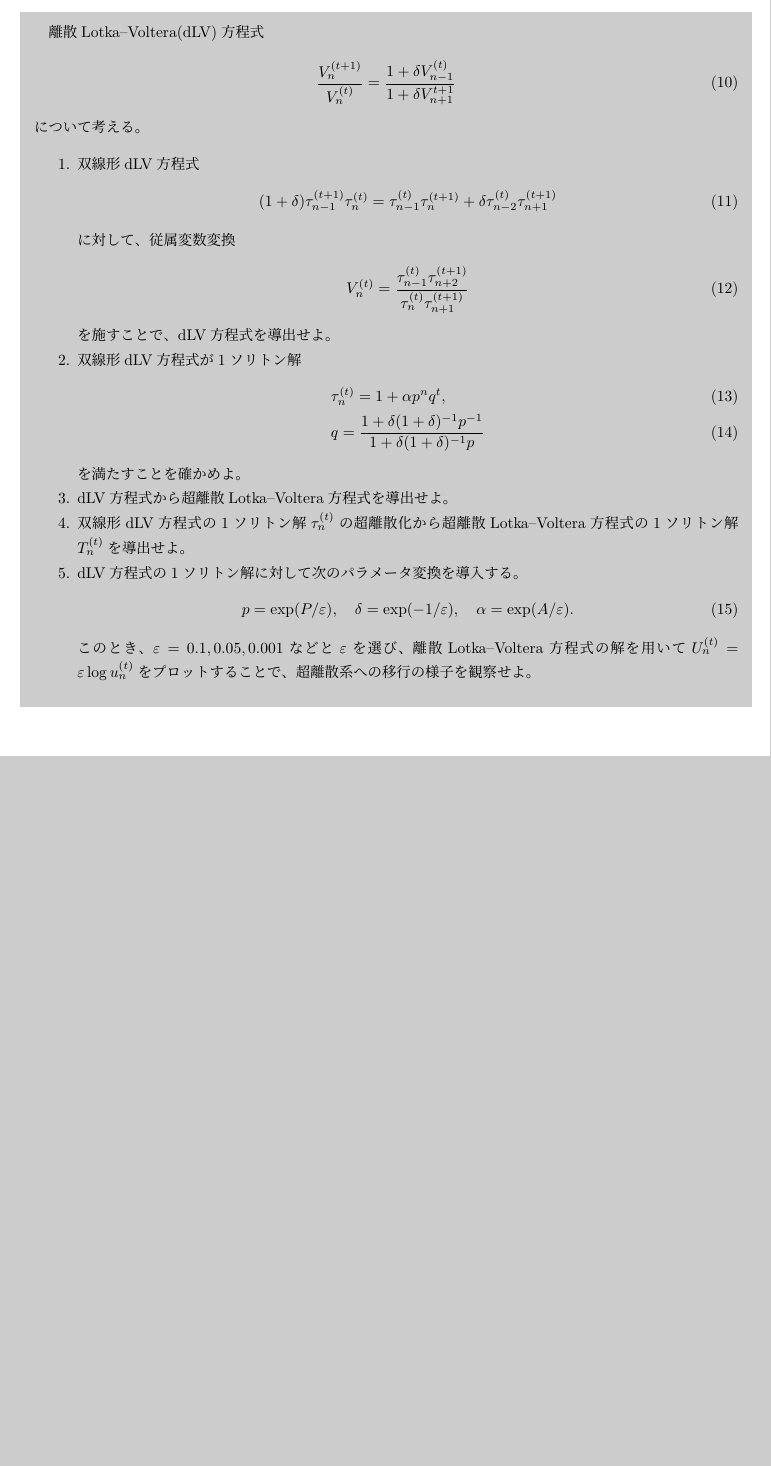
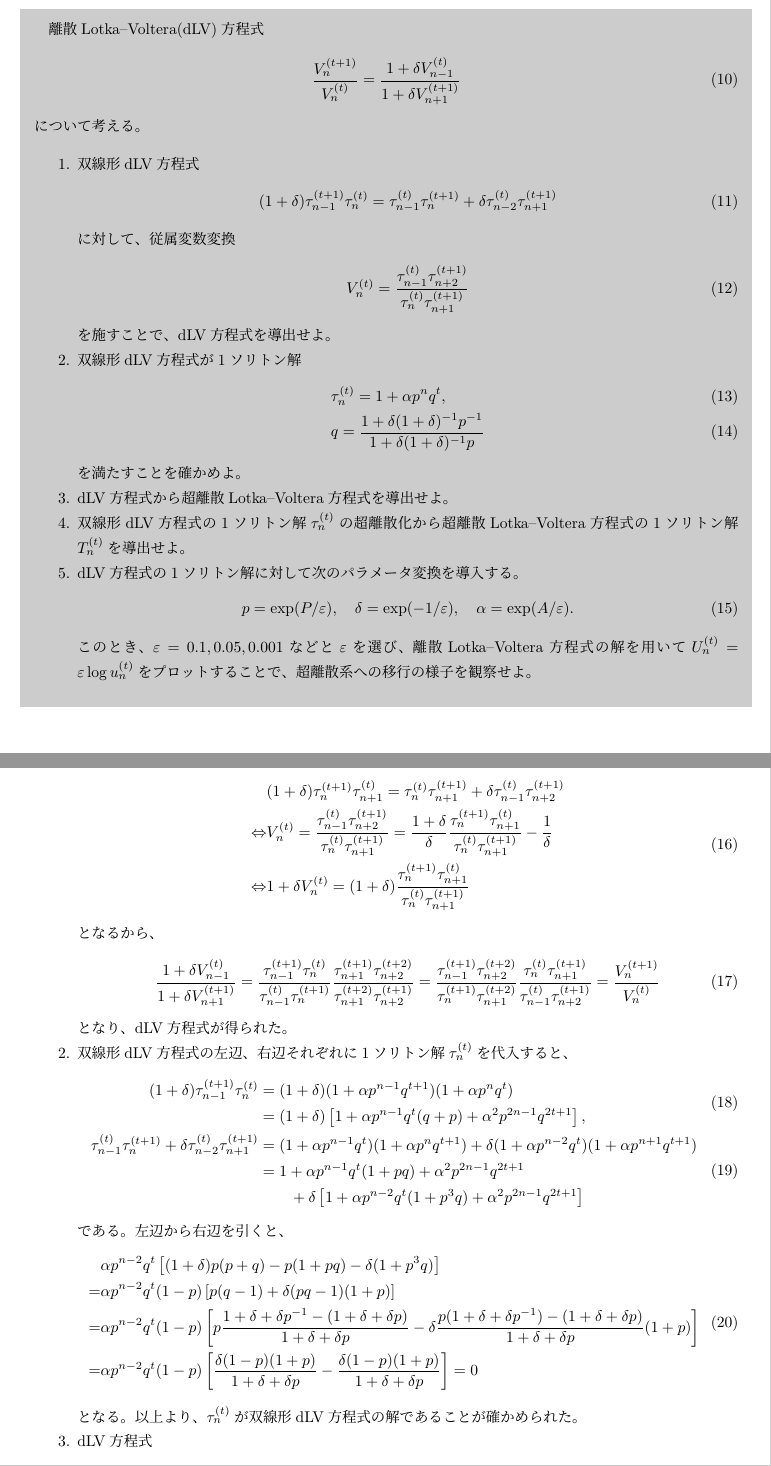
Before and after one commit to yonesuke/TIL, a LaTeX document (Notes/lv.tex): part of page 2 of 2 before the commit and two parts of pages 2 and 3 of 4 after it, the two joined at a grey line, cut so that both start at the same text, the shorter picture padded with empty space. Compiled offline with pLaTeX and dvipdfmx.

Commit message:
ongoing: solving the problems

```diff
--- a/Notes/lv.tex
+++ b/Notes/lv.tex
@@ -120,3 +124,62 @@ p=\exp(P/\varepsilon),\quad
 プロットすることで、超離散系への移行の様子を観察せよ。
 \end{enumerate}
 \end{shaded}
+\begin{enumerate}
+\item 双線形dLV方程式を$n\to n+1$にシフトして整理すると、
+\begin{align}
+\begin{split}
+&(1+\delta)\tau_{n}^{(t+1)}\tau_{n+1}^{(t)}=\tau_{n}^{(t)}\tau_{n+1}^{(t+1)}
++\delta\tau_{n-1}^{(t)}\tau_{n+2}^{(t+1)}
+\\
+\Leftrightarrow&
+V_{n}^{(t)}=\frac{\tau_{n-1}^{(t)}\tau_{n+2}^{(t+1)}}{\tau_{n}^{(t)}\tau_{n+1}^{(t+1)}}
+=\frac{1+\delta}{\delta}\frac{\tau_{n}^{(t+1)}\tau_{n+1}^{(t)}}{\tau_{n}^{(t)}\tau_{n+1}^{(t+1)}}-\frac{1}{\delta}\\
+\Leftrightarrow&
+1+\delta V_{n}^{(t)}=(1+\delta)\frac{\tau_{n}^{(t+1)}\tau_{n+1}^{(t)}}
+{\tau_{n}^{(t)}\tau_{n+1}^{(t+1)}}
+\end{split}
+\end{align}
+となるから、
+\begin{align}
+\begin{split}
+\frac{1+\delta V_{n-1}^{(t)}}{1+\delta V_{n+1}^{(t+1)}}
+&=\frac{\tau_{n-1}^{(t+1)}\tau_{n}^{(t)}}{\tau_{n-1}^{(t)}\tau_{n}^{(t+1)}}
+\frac{\tau_{n+1}^{(t+1)}\tau_{n+2}^{(t+2)}}{\tau_{n+1}^{(t+2)}\tau_{n+2}^{(t+1)}}
+=\frac{\tau_{n-1}^{(t+1)}\tau_{n+2}^{(t+2)}}{\tau_{n}^{(t+1)}\tau_{n+1}^{(t+2)}}
+\frac{\tau_{n}^{(t)}\tau_{n+1}^{(t+1)}}{\tau_{n-1}^{(t)}\tau_{n+2}^{(t+1)}}
+=\frac{V_{n}^{(t+1)}}{V_{n}^{(t)}}
+\end{split}
+\end{align}
+となり、dLV方程式が得られた。
+\item
+双線形dLV方程式の左辺、右辺それぞれに1ソリトン解$\tau_{n}^{(t)}$を代入すると、
+\begin{align}
+\begin{split}
+(1+\delta)\tau_{n-1}^{(t+1)}\tau_{n}^{(t)}
+&=(1+\delta)(1+\alpha p^{n-1}q^{t+1})(1+\alpha p^{n}q^{t})\\
+&=(1+\delta)\left[1+\alpha p^{n-1}q^{t}(q+p)+\alpha^{2}p^{2n-1}q^{2t+1}\right],
+\end{split}\\
+\begin{split}
+\tau_{n-1}^{(t)}\tau_{n}^{(t+1)}+\delta\tau_{n-2}^{(t)}\tau_{n+1}^{(t+1)}
+&=(1+\alpha p^{n-1}q^{t})(1+\alpha p^{n}q^{t+1})
++\delta(1+\alpha p^{n-2}q^{t})(1+\alpha p^{n+1}q^{t+1})\\
+&=1+\alpha p^{n-1}q^{t}(1+pq)+\alpha^{2}p^{2n-1}q^{2t+1}\\
+&\qquad+\delta\left[1+\alpha p^{n-2}q^{t}(1+p^{3}q)+\alpha^{2}p^{2n-1}q^{2t+1}\right]
+\end{split}
+\end{align}
+である。左辺から右辺を引くと、
+\begin{align}
+\begin{split}
+&\alpha p^{n-2}q^{t}\left[(1+\delta)p(p+q)-p(1+pq)-\delta(1+p^{3}q)\right]\\
+=&\alpha p^{n-2}q^{t}(1-p)\left[p(q-1)+\delta(pq-1)(1+p)\right]\\
+=&\alpha p^{n-2}q^{t}(1-p)\left[p\frac{1+\delta+\delta p^{-1}-(1+\delta+\delta p)}{1+\delta+\delta p}-\delta\frac{p(1+\delta+\delta p^{-1})-(1+\delta+\delta p)}{1+\delta+\delta p}(1+p)\right]\\
+=&\alpha p^{n-2}q^{t}(1-p)\left[\frac{\delta(1-p)(1+p)}{1+\delta+\delta p}-\frac{\delta(1-p)(1+p)}{1+\delta+\delta p}\right]=0
+\end{split}
+\end{align}
+となる。
+以上より、$\tau_{n}^{(t)}$が双線形dLV方程式の解であることが確かめられた。
+\item
+dLV方程式
+\begin{align}
+\frac{V_{n}^{(t+1)}}{V_{n}^{(t)}}=\frac{1+\delta V_{n-1}^{(t)}}{1+\delta V_{n+1}^{(t+1)}}
+\end{align}
```
Also changed, not shown: Notes/lv.pdf, Notes/lv.tex (33 more changed lines).
